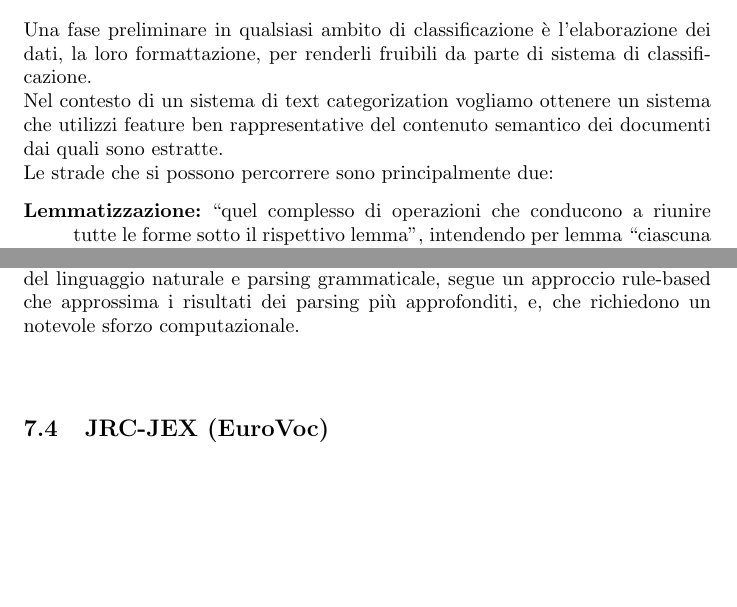
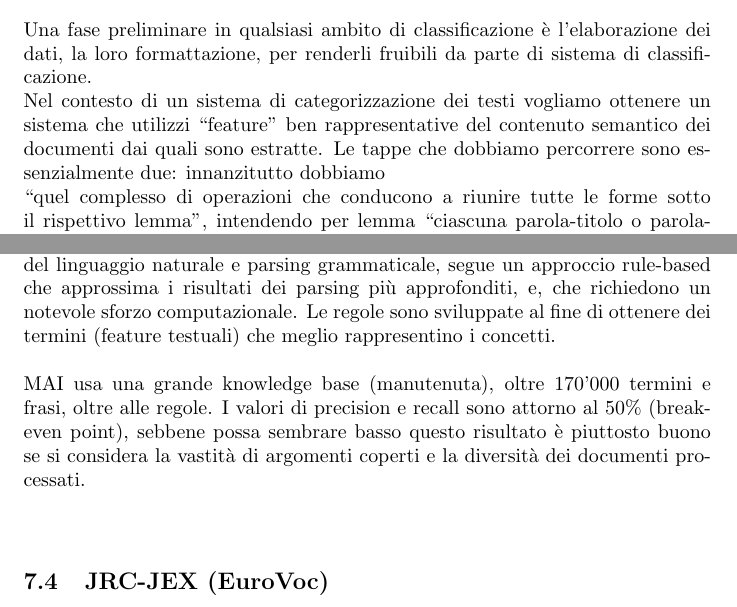
Before and after one commit to simonegasperoni/MSc_thesis_tex, a LaTeX document (th/main.tex): two parts of pages 15 and 30 of 37 before the commit and two parts of pages 16 and 31 of 38 after it, joined at a grey line, cut so that both start at the same text, the shorter picture padded with empty space. Compiled offline with pdfLaTeX.

Commit message:
tex: systems4

```diff
--- a/th/main.tex
+++ b/th/main.tex
@@ -312,12 +322,10 @@ Il tesauro (EuroVoc) e il corpus (JRC-Acquis) sono i due componenti fondamentali
 \newpage
 \section{Elaborazione del corpus}
 Una fase preliminare in qualsiasi ambito di classificazione è l'elaborazione dei dati, la loro formattazione, per renderli fruibili da parte di sistema di classificazione.
-\\Nel contesto di un sistema di text categorization vogliamo ottenere un sistema che utilizzi feature ben rappresentative del contenuto semantico dei documenti dai quali sono estratte.
 \\
-Le strade che si possono percorrere sono principalmente due:
-
-\begin{description}
-\item [Lemmatizzazione:] \say{quel complesso di operazioni che conducono a riunire tutte le forme sotto il rispettivo lemma}, intendendo per lemma \say{ciascuna parola-titolo o parola-chiave di un dizionario} e per forma ogni possibile diversa realizzazione grafica di un lemma.\footnotemark
+Nel contesto di un sistema di categorizzazione dei testi vogliamo ottenere un sistema che utilizzi \say{feature} ben rappresentative del contenuto semantico dei documenti dai quali sono estratte. Le tappe che dobbiamo percorrere sono essenzialmente due: innanzitutto dobbiamo
+\\
+\say{quel complesso di operazioni che conducono a riunire tutte le forme sotto il rispettivo lemma}, intendendo per lemma \say{ciascuna parola-titolo o parola-chiave di un dizionario} e per forma ogni possibile diversa realizzazione grafica di un lemma.\footnotemark
 \footnotetext{R. Busa, Fondamenti di informatica linguistica. Istituto Geografico De Agostini, 1987}
 \\
 Esistono delle convenzioni di lemmatizzazione proprie di ciascuna lingua: ad esempio in italiano è uso convenzionale che il lemma verbale sia la forma coniugata all'infinito presente attivo.
@@ -664,7 +669,10 @@ Questi report, ricevuti in forma machine-readable, sono convertiti utilizzando t
 Lo scopo principale di NASA MAI System è quello di fornire un'insieme di termini \say{adeguati} per l'annotazione dei documenti. Molti documenti provenienti da altre agenzie utilizzavano dei termini non corrispondenti al vocabolario utilizzato dalla NASA. L'utilizzo di un unico vocabolario specializzato permette di collegare i concetti a vari livelli di astrazione, e sfruttare i sinonimi nella ricerca dei documenti. Per ogni termine, MAI, propone una serie di termini candidati corrispondenti ai \say{NASA terms}.
 \\
 \\
-Il NASA MAI System non è basato su sofisticate tecniche di processamento del linguaggio naturale e parsing grammaticale, segue un approccio rule-based che approssima i risultati dei parsing più approfonditi, e, che richiedono un notevole sforzo computazionale.
+Il NASA MAI System non è basato su sofisticate tecniche di processamento del linguaggio naturale e parsing grammaticale, segue un approccio rule-based che approssima i risultati dei parsing più approfonditi, e, che richiedono un notevole sforzo computazionale. Le regole sono sviluppate al fine di ottenere dei termini (feature testuali) che meglio rappresentino i concetti.
+\\
+\\
+MAI usa una grande knowledge base (manutenuta), oltre 170'000 termini e frasi, oltre alle regole. I valori di precision e recall sono attorno al 50\% (break-even point), sebbene possa sembrare basso questo risultato è piuttosto buono se si considera la vastità di argomenti coperti e la diversità dei documenti processati.
 \\
 \\
 \subsection{JRC-JEX (EuroVoc)}
```
Also changed, not shown: th/main.pdf, th/main.tex (25 more changed lines), 5 other files.
